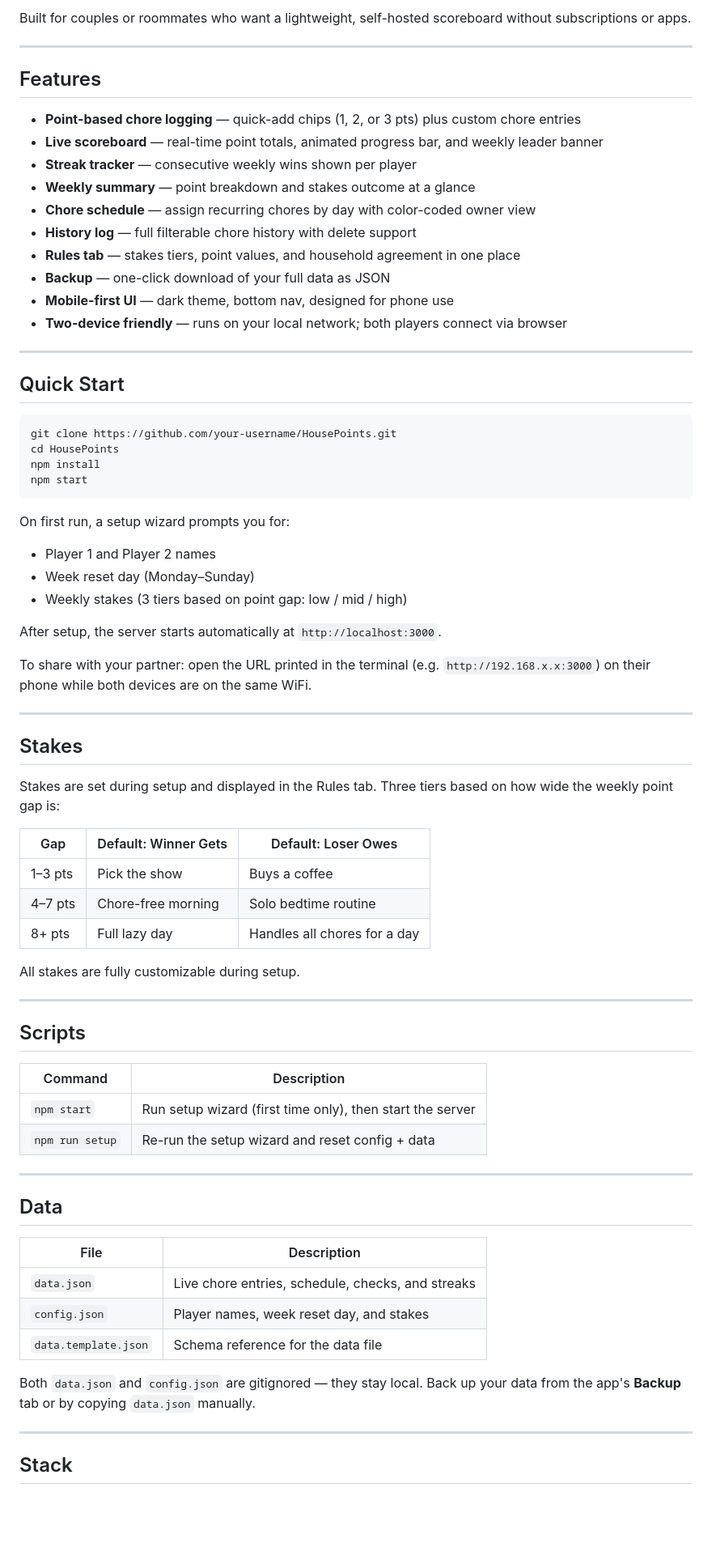
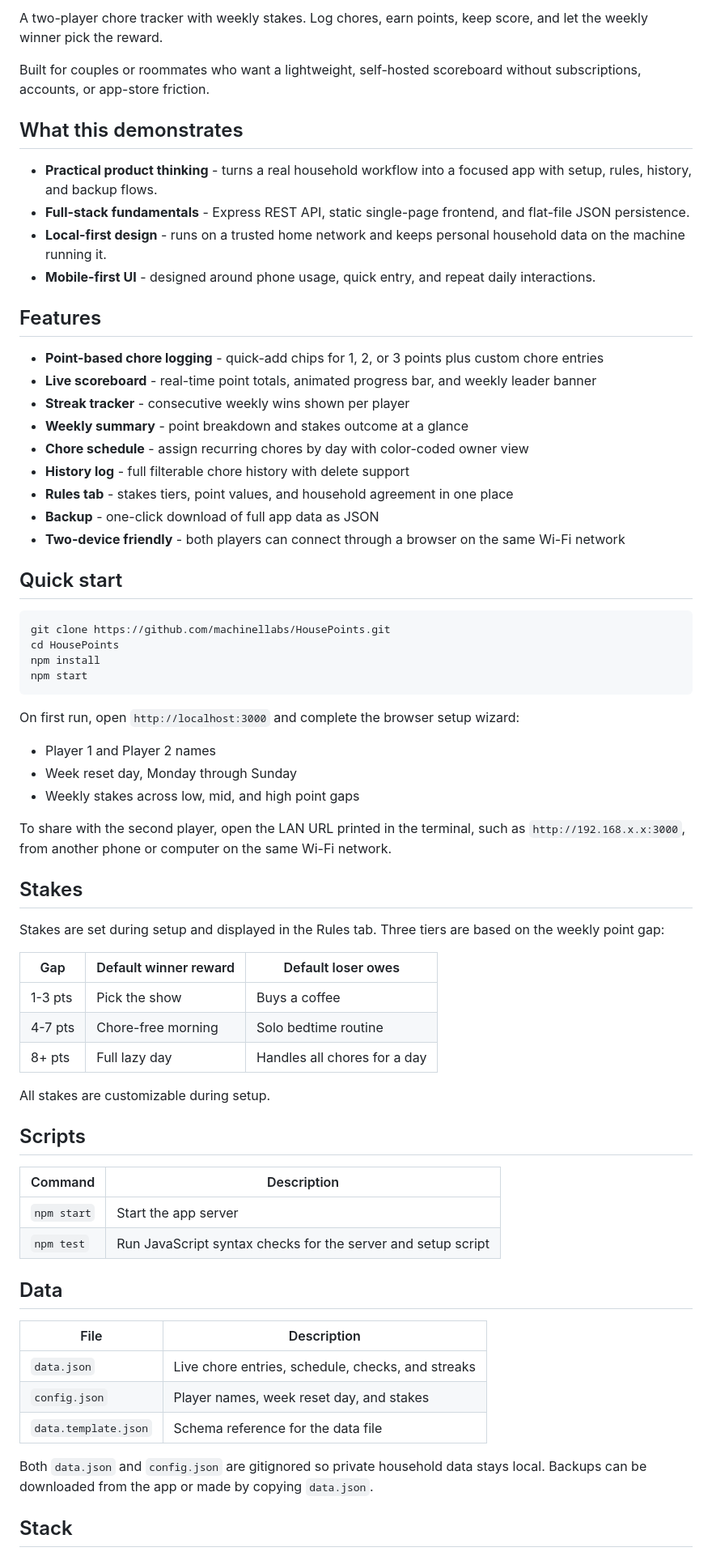
Before and after one commit to machinellabs/HousePoints, a Markdown page: README.md, the part around one of its changes. Shown at 81% size. Drawn GitHub-style; blank space fills up the shorter version.

Commit message:
Polish README for portfolio review

````diff
--- a/README.md
+++ b/README.md
@@ -8,66 +4,62 @@ A two-player chore tracker with weekly stakes. Log chores, earn points, keep sco
 
-Built for couples or roommates who want a lightweight, self-hosted scoreboard without subscriptions or apps.
+A two-player chore tracker with weekly stakes. Log chores, earn points, keep score, and let the weekly winner pick the reward.
 
----
+Built for couples or roommates who want a lightweight, self-hosted scoreboard without subscriptions, accounts, or app-store friction.
+
+## What this demonstrates
+
+- **Practical product thinking** - turns a real household workflow into a focused app with setup, rules, history, and backup flows.
+- **Full-stack fundamentals** - Express REST API, static single-page frontend, and flat-file JSON persistence.
+- **Local-first design** - runs on a trusted home network and keeps personal household data on the machine running it.
+- **Mobile-first UI** - designed around phone usage, quick entry, and repeat daily interactions.
 
 ## Features
 
-- **Point-based chore logging** — quick-add chips (1, 2, or 3 pts) plus custom chore entries
-- **Live scoreboard** — real-time point totals, animated progress bar, and weekly leader banner
-- **Streak tracker** — consecutive weekly wins shown per player
-- **Weekly summary** — point breakdown and stakes outcome at a glance
-- **Chore schedule** — assign recurring chores by day with color-coded owner view
-- **History log** — full filterable chore history with delete support
-- **Rules tab** — stakes tiers, point values, and household agreement in one place
-- **Backup** — one-click download of your full data as JSON
-- **Mobile-first UI** — dark theme, bottom nav, designed for phone use
-- **Two-device friendly** — runs on your local network; both players connect via browser
+- **Point-based chore logging** - quick-add chips for 1, 2, or 3 points plus custom chore entries
+- **Live scoreboard** - real-time point totals, animated progress bar, and weekly leader banner
+- **Streak tracker** - consecutive weekly wins shown per player
+- **Weekly summary** - point breakdown and stakes outcome at a glance
+- **Chore schedule** - assign recurring chores by day with color-coded owner view
+- **History log** - full filterable chore history with delete support
+- **Rules tab** - stakes tiers, point values, and household agreement in one place
+- **Backup** - one-click download of full app data as JSON
+- **Two-device friendly** - both players can connect through a browser on the same Wi-Fi network
 
----
-
-## Quick Start
+## Quick start
 
 ```bash
-git clone https://github.com/your-username/HousePoints.git
+git clone https://github.com/machinellabs/HousePoints.git
 cd HousePoints
 npm install
 npm start
 ```
 
-On first run, a setup wizard prompts you for:
+On first run, open `http://localhost:3000` and complete the browser setup wizard:
 
 - Player 1 and Player 2 names
-- Week reset day (Monday–Sunday)
-- Weekly stakes (3 tiers based on point gap: low / mid / high)
+- Week reset day, Monday through Sunday
+- Weekly stakes across low, mid, and high point gaps
 
-After setup, the server starts automatically at `http://localhost:3000`.
-
-To share with your partner: open the URL printed in the terminal (e.g. `http://192.168.x.x:3000`) on their phone while both devices are on the same WiFi.
-
----
+To share with the second player, open the LAN URL printed in the terminal, such as `http://192.168.x.x:3000`, from another phone or computer on the same Wi-Fi network.
 
 ## Stakes
 
-Stakes are set during setup and displayed in the Rules tab. Three tiers based on how wide the weekly point gap is:
+Stakes are set during setup and displayed in the Rules tab. Three tiers are based on the weekly point gap:
 
-| Gap | Default: Winner Gets | Default: Loser Owes |
-|-----|----------------------|---------------------|
-| 1–3 pts | Pick the show | Buys a coffee |
-| 4–7 pts | Chore-free morning | Solo bedtime routine |
+| Gap | Default winner reward | Default loser owes |
+|-----|-----------------------|--------------------|
+| 1-3 pts | Pick the show | Buys a coffee |
+| 4-7 pts | Chore-free morning | Solo bedtime routine |
 | 8+ pts | Full lazy day | Handles all chores for a day |
 
-All stakes are fully customizable during setup.
-
----
+All stakes are customizable during setup.
 
 ## Scripts
 
 | Command | Description |
 |---------|-------------|
-| `npm start` | Run setup wizard (first time only), then start the server |
-| `npm run setup` | Re-run the setup wizard and reset config + data |
-
----
+| `npm start` | Start the app server |
+| `npm test` | Run JavaScript syntax checks for the server and setup script |
 
 ## Data
 
@@ -77,9 +69,7 @@ All stakes are fully customizable during setup.
 | `config.json` | Player names, week reset day, and stakes |
 | `data.template.json` | Schema reference for the data file |
 
-Both `data.json` and `config.json` are gitignored — they stay local. Back up your data from the app's **Backup** tab or by copying `data.json` manually.
-
----
+Both `data.json` and `config.json` are gitignored so private household data stays local. Backups can be downloaded from the app or made by copying `data.json`.
 
 ## Stack
 
````
Also changed, not shown: other parts of README.md (+9 -16 lines).
